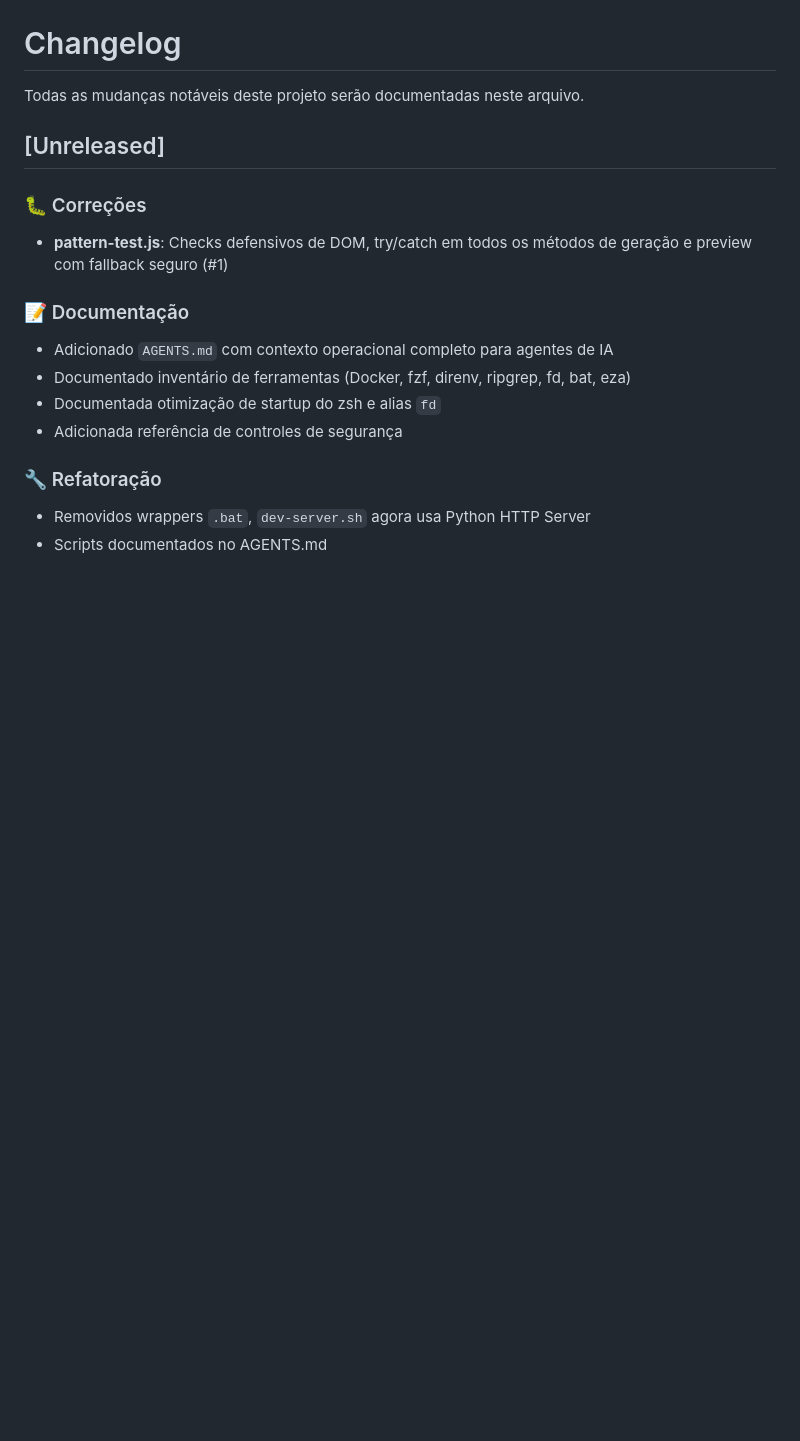
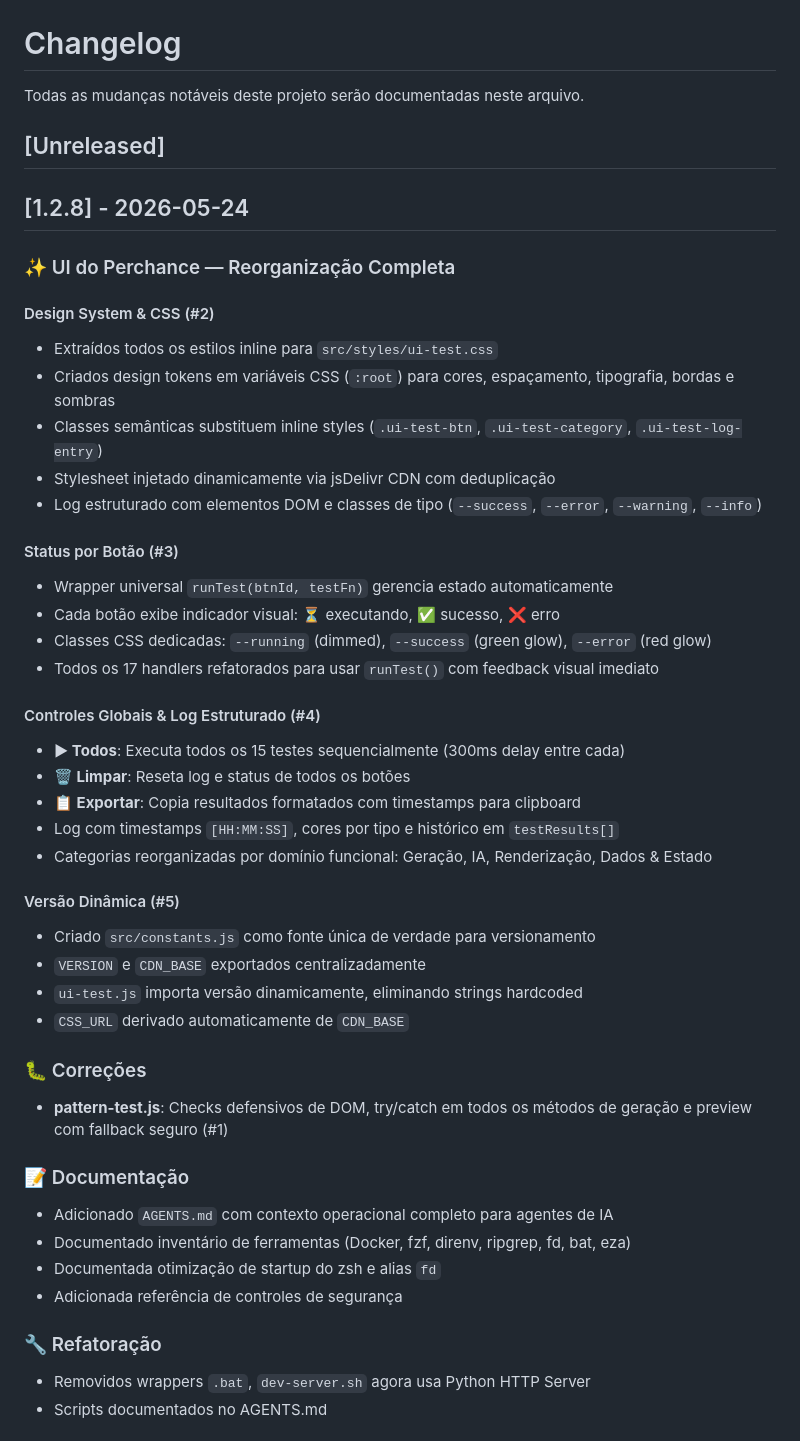
Before and after one commit to Fahell/test-perchance-git, a Markdown page: CHANGELOG.md, the part around the change. GitHub-like rendering; blank space fills up the shorter version.

Commit message:
docs: update CHANGELOG for v1.2.8 UI reorganization

```diff
--- a/CHANGELOG.md
+++ b/CHANGELOG.md
@@ -3,6 +3,36 @@
 Todas as mudanças notáveis deste projeto serão documentadas neste arquivo.
 
 ## [Unreleased]
+
+## [1.2.8] - 2026-05-24
+
+### ✨ UI do Perchance — Reorganização Completa
+
+#### Design System & CSS (#2)
+- Extraídos todos os estilos inline para `src/styles/ui-test.css`
+- Criados design tokens em variáveis CSS (`:root`) para cores, espaçamento, tipografia, bordas e sombras
+- Classes semânticas substituem inline styles (`.ui-test-btn`, `.ui-test-category`, `.ui-test-log-entry`)
+- Stylesheet injetado dinamicamente via jsDelivr CDN com deduplicação
+- Log estruturado com elementos DOM e classes de tipo (`--success`, `--error`, `--warning`, `--info`)
+
+#### Status por Botão (#3)
+- Wrapper universal `runTest(btnId, testFn)` gerencia estado automaticamente
+- Cada botão exibe indicador visual: ⏳ executando, ✅ sucesso, ❌ erro
+- Classes CSS dedicadas: `--running` (dimmed), `--success` (green glow), `--error` (red glow)
+- Todos os 17 handlers refatorados para usar `runTest()` com feedback visual imediato
+
+#### Controles Globais & Log Estruturado (#4)
+- **▶ Todos**: Executa todos os 15 testes sequencialmente (300ms delay entre cada)
+- **🗑 Limpar**: Reseta log e status de todos os botões
+- **📋 Exportar**: Copia resultados formatados com timestamps para clipboard
+- Log com timestamps `[HH:MM:SS]`, cores por tipo e histórico em `testResults[]`
+- Categorias reorganizadas por domínio funcional: Geração, IA, Renderização, Dados & Estado
+
+#### Versão Dinâmica (#5)
+- Criado `src/constants.js` como fonte única de verdade para versionamento
+- `VERSION` e `CDN_BASE` exportados centralizadamente
+- `ui-test.js` importa versão dinamicamente, eliminando strings hardcoded
+- `CSS_URL` derivado automaticamente de `CDN_BASE`
 
 ### 🐛 Correções
 - **pattern-test.js**: Checks defensivos de DOM, try/catch em todos os métodos de geração e preview com fallback seguro (#1)
```
